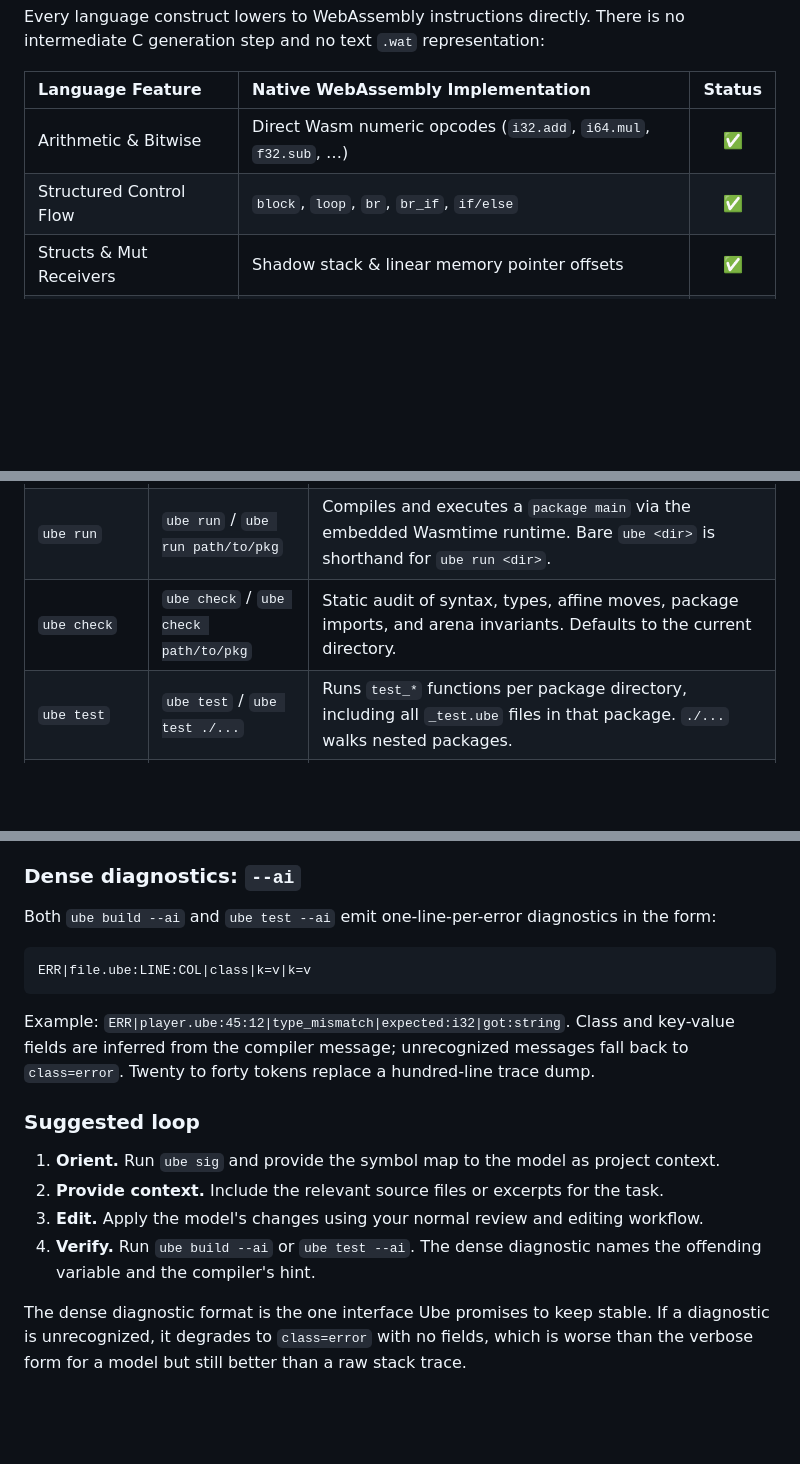
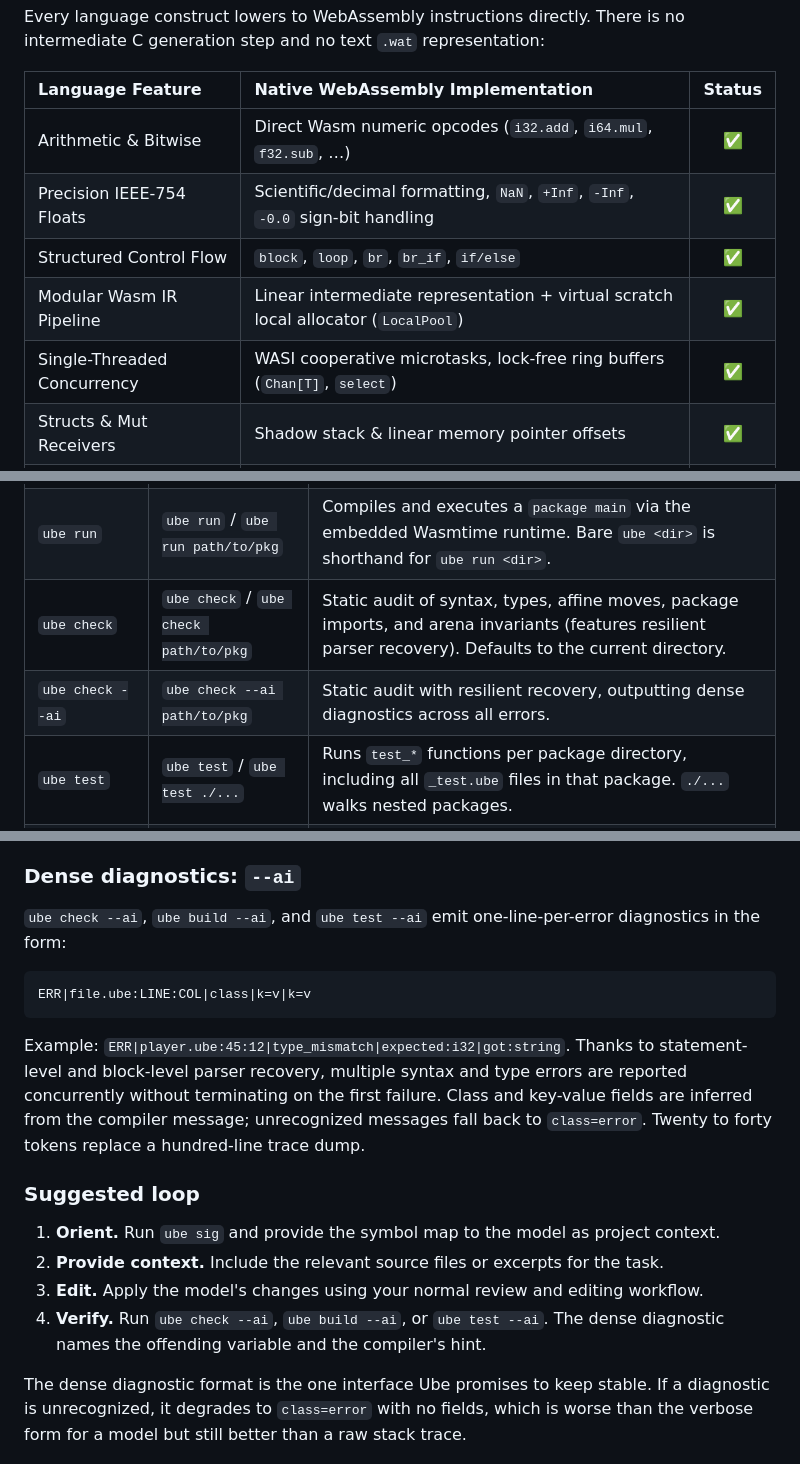
Before and after one commit to JohnEsleyer/ube, a Markdown page: README.md, 3 parts joined by grey strips. Rendered like a GitHub page; blank space fills up the shorter version.

Commit message:
docs: update README with modular wasm stages, concurrency runtime, and parser recovery

````diff
--- a/README.md
+++ b/README.md
@@ -62,7 +62,10 @@ Every language construct lowers to WebAssembly instructions directly. There is n
 | Language Feature | Native WebAssembly Implementation | Status |
 | :--- | :--- | :---: |
 | Arithmetic & Bitwise | Direct Wasm numeric opcodes (`i32.add`, `i64.mul`, `f32.sub`, …) | ✅ |
+| Precision IEEE-754 Floats | Scientific/decimal formatting, `NaN`, `+Inf`, `-Inf`, `-0.0` sign-bit handling | ✅ |
 | Structured Control Flow | `block`, `loop`, `br`, `br_if`, `if/else` | ✅ |
+| Modular Wasm IR Pipeline | Linear intermediate representation + virtual scratch local allocator (`LocalPool`) | ✅ |
+| Single-Threaded Concurrency | WASI cooperative microtasks, lock-free ring buffers (`Chan[T]`, `select`) | ✅ |
 | Structs & Mut Receivers | Shadow stack & linear memory pointer offsets | ✅ |
 | Ownership & Views | Compile-time affine `move` tracking + non-escaping `view` parameters | ✅ |
 | Dynamic Slices (`[]T`) | Arena-backed fat pointer header `{ptr, len, cap}` | ✅ |
@@ -752,7 +755,8 @@ fn main() {
 | :--- | :--- | :--- |
 | `ube build` | `ube build` / `ube build -o app.wasm` | Compiles the current package (or a directory/file target) into a standalone WebAssembly module. Directory targets default to `<dirname>.wasm`; file targets default to `<stem>.wasm`. |
 | `ube run` | `ube run` / `ube run path/to/pkg` | Compiles and executes a `package main` via the embedded Wasmtime runtime. Bare `ube <dir>` is shorthand for `ube run <dir>`. |
-| `ube check` | `ube check` / `ube check path/to/pkg` | Static audit of syntax, types, affine moves, package imports, and arena invariants. Defaults to the current directory. |
+| `ube check` | `ube check` / `ube check path/to/pkg` | Static audit of syntax, types, affine moves, package imports, and arena invariants (features resilient parser recovery). Defaults to the current directory. |
+| `ube check --ai` | `ube check --ai path/to/pkg` | Static audit with resilient recovery, outputting dense diagnostics across all errors. |
 | `ube test` | `ube test` / `ube test ./...` | Runs `test_*` functions per package directory, including all `_test.ube` files in that package. `./...` walks nested packages. |
 | `ube fmt` | `ube fmt -w .` | Canonical formatter with automatic struct field columnar alignment. |
 | `ube doc` | `ube doc main.ube [sym]` | Prints signatures, fields, and method documentation. |
@@ -774,20 +778,20 @@ Ube's compiler includes two interfaces specifically useful when a model is navig
 
 ### Dense diagnostics: `--ai`
 
-Both `ube build --ai` and `ube test --ai` emit one-line-per-error diagnostics in the form:
+`ube check --ai`, `ube build --ai`, and `ube test --ai` emit one-line-per-error diagnostics in the form:
 
 ```
 ERR|file.ube:LINE:COL|class|k=v|k=v
 ```
 
-Example: `ERR|player.ube:45:12|type_mismatch|expected:i32|got:string`. Class and key-value fields are inferred from the compiler message; unrecognized messages fall back to `class=error`. Twenty to forty tokens replace a hundred-line trace dump.
+Example: `ERR|player.ube:45:12|type_mismatch|expected:i32|got:string`. Thanks to statement-level and block-level parser recovery, multiple syntax and type errors are reported concurrently without terminating on the first failure. Class and key-value fields are inferred from the compiler message; unrecognized messages fall back to `class=error`. Twenty to forty tokens replace a hundred-line trace dump.
 
 ### Suggested loop
 
 1. **Orient.** Run `ube sig` and provide the symbol map to the model as project context.
 2. **Provide context.** Include the relevant source files or excerpts for the task.
 3. **Edit.** Apply the model's changes using your normal review and editing workflow.
-4. **Verify.** Run `ube build --ai` or `ube test --ai`. The dense diagnostic names the offending variable and the compiler's hint.
+4. **Verify.** Run `ube check --ai`, `ube build --ai`, or `ube test --ai`. The dense diagnostic names the offending variable and the compiler's hint.
 
 The dense diagnostic format is the one interface Ube promises to keep stable. If a diagnostic is unrecognized, it degrades to `class=error` with no fields, which is worse than the verbose form for a model but still better than a raw stack trace.
 
````
